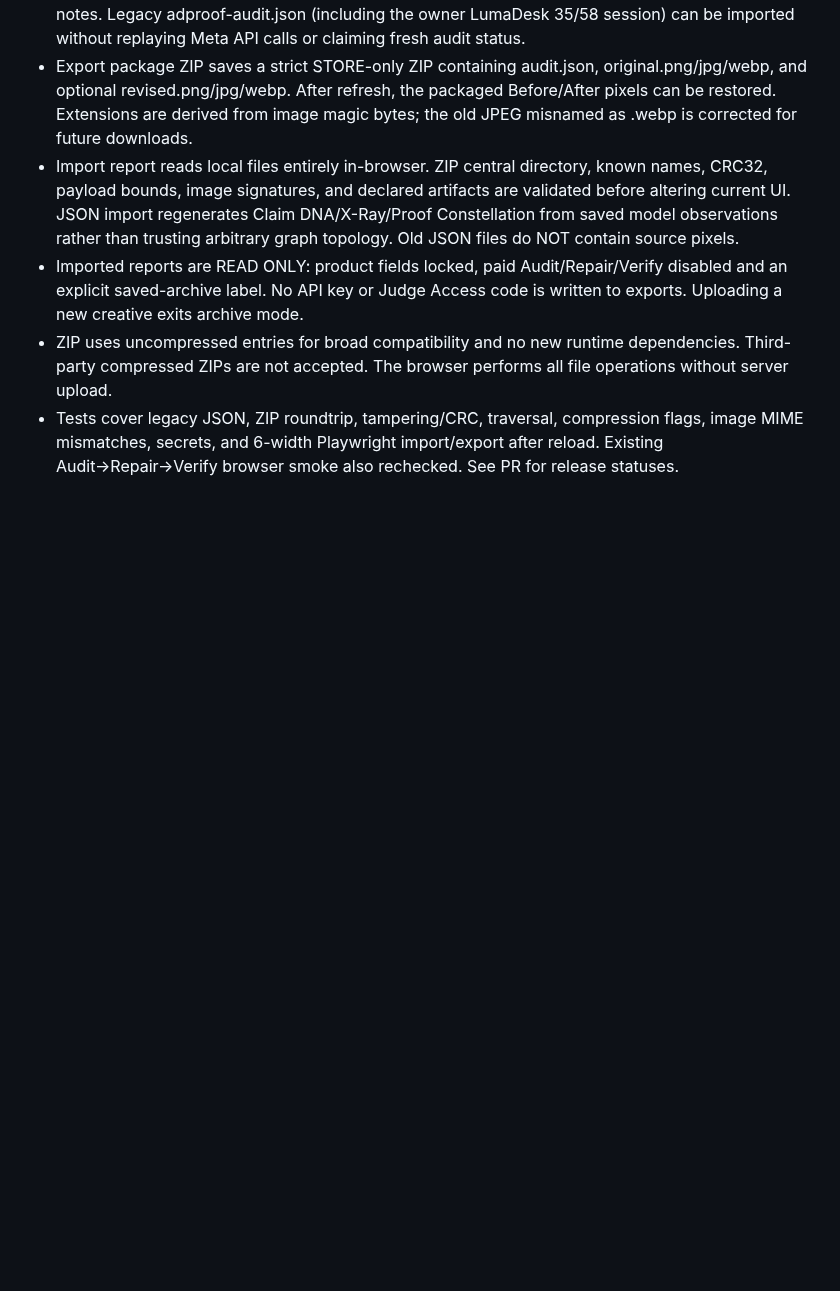
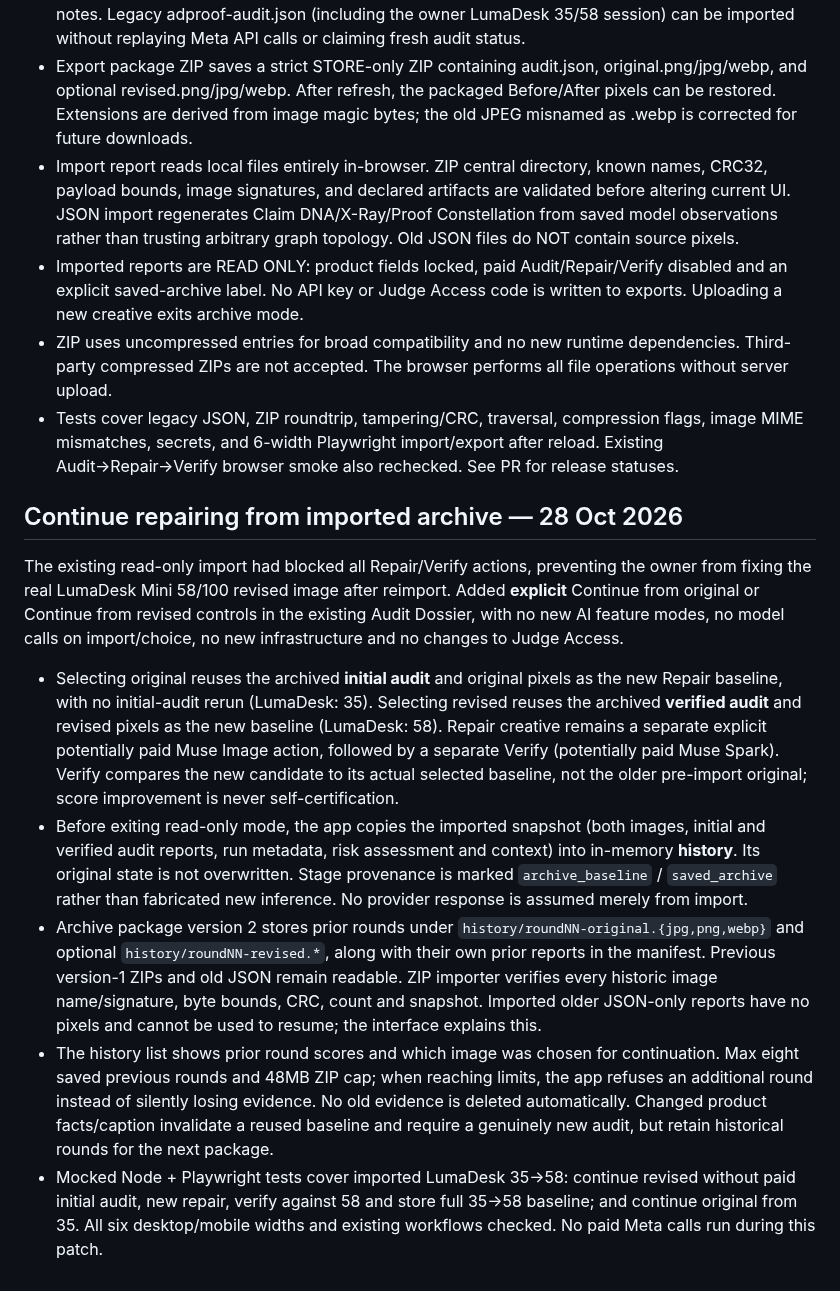
Before and after one commit to riyan3110/adproof-ai, a Markdown page: WORK-STATE.md, the part around the change. Rendered like a GitHub page; blank space fills up the shorter version.

Commit message:
Document explicit archived original/revised continuation and preserved audit history

```diff
--- a/WORK-STATE.md
+++ b/WORK-STATE.md
@@ -154,3 +154,14 @@ Scope: data recovery, correct image file types, and no-cost read-only review wit
 - Imported reports are READ ONLY: product fields locked, paid Audit/Repair/Verify disabled and an explicit saved-archive label. No API key or Judge Access code is written to exports. Uploading a new creative exits archive mode.
 - ZIP uses uncompressed entries for broad compatibility and no new runtime dependencies. Third-party compressed ZIPs are not accepted. The browser performs all file operations without server upload.
 - Tests cover legacy JSON, ZIP roundtrip, tampering/CRC, traversal, compression flags, image MIME mismatches, secrets, and 6-width Playwright import/export after reload. Existing Audit→Repair→Verify browser smoke also rechecked. See PR for release statuses.
+
+
+## Continue repairing from imported archive — 28 Oct 2026
+
+The existing read-only import had blocked all Repair/Verify actions, preventing the owner from fixing the real LumaDesk Mini 58/100 revised image after reimport. Added **explicit** Continue from original or Continue from revised controls in the existing Audit Dossier, with no new AI feature modes, no model calls on import/choice, no new infrastructure and no changes to Judge Access.
+
+- Selecting original reuses the archived **initial audit** and original pixels as the new Repair baseline, with no initial-audit rerun (LumaDesk: 35). Selecting revised reuses the archived **verified audit** and revised pixels as the new baseline (LumaDesk: 58). Repair creative remains a separate explicit potentially paid Muse Image action, followed by a separate Verify (potentially paid Muse Spark). Verify compares the new candidate to its actual selected baseline, not the older pre-import original; score improvement is never self-certification.
+- Before exiting read-only mode, the app copies the imported snapshot (both images, initial and verified audit reports, run metadata, risk assessment and context) into in-memory **history**. Its original state is not overwritten. Stage provenance is marked `archive_baseline` / `saved_archive` rather than fabricated new inference. No provider response is assumed merely from import.
+- Archive package version 2 stores prior rounds under `history/roundNN-original.{jpg,png,webp}` and optional `history/roundNN-revised.*`, along with their own prior reports in the manifest. Previous version-1 ZIPs and old JSON remain readable. ZIP importer verifies every historic image name/signature, byte bounds, CRC, count and snapshot. Imported older JSON-only reports have no pixels and cannot be used to resume; the interface explains this.
+- The history list shows prior round scores and which image was chosen for continuation. Max eight saved previous rounds and 48MB ZIP cap; when reaching limits, the app refuses an additional round instead of silently losing evidence. No old evidence is deleted automatically. Changed product facts/caption invalidate a reused baseline and require a genuinely new audit, but retain historical rounds for the next package.
+- Mocked Node + Playwright tests cover imported LumaDesk 35→58: continue revised without paid initial audit, new repair, verify against 58 and store full 35→58 baseline; and continue original from 35. All six desktop/mobile widths and existing workflows checked. No paid Meta calls run during this patch.
```
